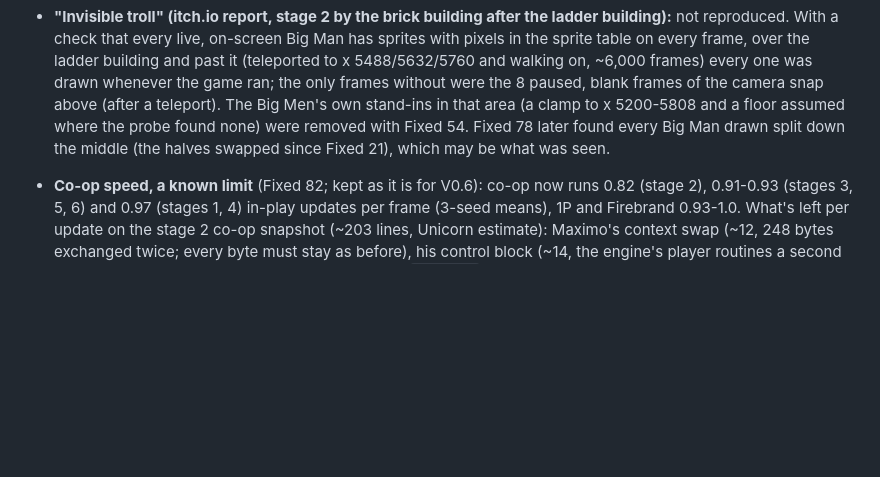
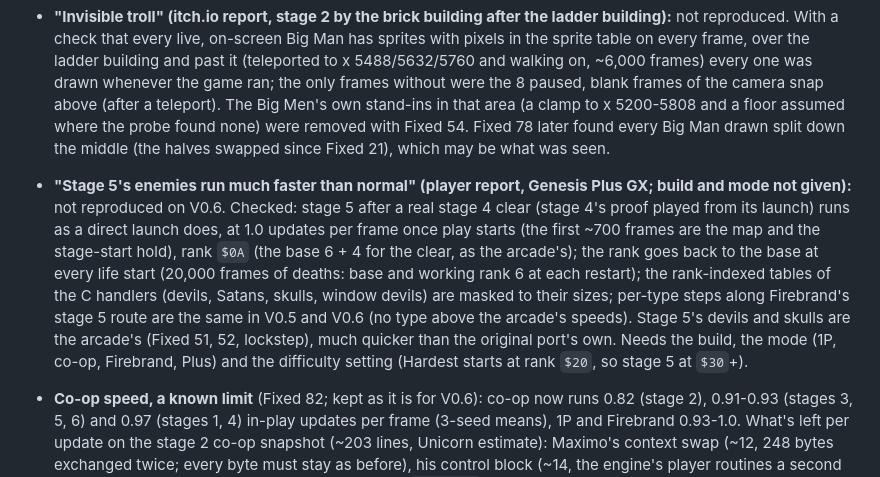
Before and after one commit to rester159/ghostsngoblins_MD, a Markdown page: docs/ACCURACY.md, the part around the change. GitHub-like rendering; blank space fills up the shorter version.

Commit message:
ACCURACY Open: the stage 5 fast-enemies report, checked and not reproduced on V0.6
Co-Authored-By: Claude Opus 5.5 <noreply@anthropic.com>

```diff
--- a/docs/ACCURACY.md
+++ b/docs/ACCURACY.md
@@ -1247,6 +1247,15 @@ x/y, `$FFE000` the 30 objects (48 bytes: x, y, +4 live, +10 type).
   building and past it (teleported to x 5488/5632/5760 and walking on, ~6,000 frames) every one was drawn whenever the
   game ran; the only frames without were the 8 paused, blank frames of the camera snap above (after a teleport). The Big Men's own
   stand-ins in that area (a clamp to x 5200-5808 and a floor assumed where the probe found none) were removed with Fixed 54. Fixed 78 later found every Big Man drawn split down the middle (the halves swapped since Fixed 21), which may be what was seen.
+- **"Stage 5's enemies run much faster than normal" (player report, Genesis Plus GX; build and mode not given):** not
+  reproduced on V0.6. Checked: stage 5 after a real stage 4 clear (stage 4's proof played from its launch) runs as a
+  direct launch does, at 1.0 updates per frame once play starts (the first ~700 frames are the map and the stage-start
+  hold), rank `$0A` (the base 6 + 4 for the clear, as the arcade's); the rank goes back to the base at every life start
+  (20,000 frames of deaths: base and working rank 6 at each restart); the rank-indexed tables of the C handlers (devils,
+  Satans, skulls, window devils) are masked to their sizes; per-type steps along Firebrand's stage 5 route are the same
+  in V0.5 and V0.6 (no type above the arcade's speeds). Stage 5's devils and skulls are the arcade's (Fixed 51, 52, lockstep),
+  much quicker than the original port's own. Needs the build, the mode (1P, co-op, Firebrand, Plus) and the difficulty
+  setting (Hardest starts at rank `$20`, so stage 5 at `$30`+).
 - **Co-op speed, a known limit** (Fixed 82; kept as it is for V0.6): co-op now runs 0.82 (stage 2), 0.91-0.93 (stages 3, 5, 6) and 0.97 (stages 1, 4) in-play
   updates per frame (3-seed means), 1P and Firebrand 0.93-1.0. What's left per update on the stage 2 co-op snapshot (~203
   lines, Unicorn estimate): Maximo's context swap (~12, 248 bytes exchanged twice; every byte must stay as before), his
```
